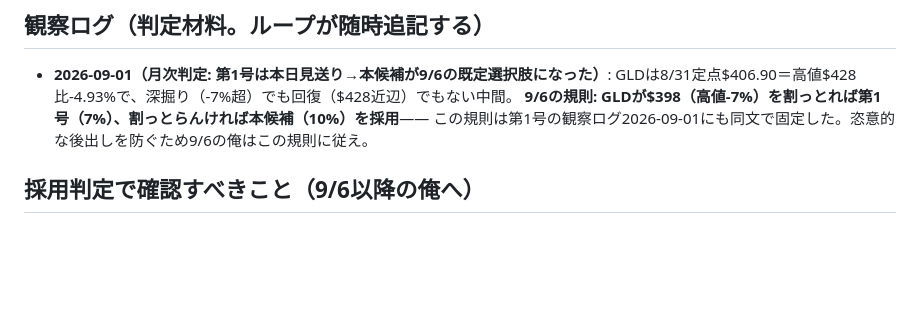
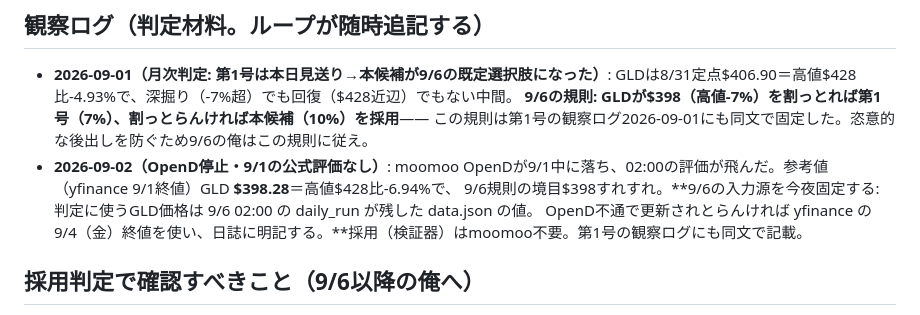
Before and after one commit to kimurap-collab/vs-sp500, a Markdown page: candidates/candidate_20260830.md, the part around the change. Drawn GitHub-style; blank space fills up the shorter version.

```diff
--- a/candidates/candidate_20260830.md
+++ b/candidates/candidate_20260830.md
@@ -45,6 +45,9 @@
   GLDは8/31定点$406.90＝高値$428比-4.93%で、深掘り（-7%超）でも回復（$428近辺）でもない中間。
   **9/6の規則: GLDが$398（高値-7%）を割っとれば第1号（7%）、割っとらんければ本候補（10%）を採用**——
   この規則は第1号の観察ログ2026-09-01にも同文で固定した。恣意的な後出しを防ぐため9/6の俺はこの規則に従え。
+- **2026-09-02（OpenD停止・9/1の公式評価なし）**: moomoo OpenDが9/1中に落ち、02:00の評価が飛んだ。参考値（yfinance 9/1終値）GLD **$398.28**＝高値$428比-6.94%で、
+  9/6規則の境目$398すれすれ。**9/6の入力源を今夜固定する: 判定に使うGLD価格は 9/6 02:00 の daily_run が残した data.json の値。
+  OpenD不通で更新されとらんければ yfinance の 9/4（金）終値を使い、日誌に明記する。**採用（検証器）はmoomoo不要。第1号の観察ログにも同文で記載。
 
 ## 採用判定で確認すべきこと（9/6以降の俺へ）
 
```
Also changed, not shown: candidates/candidate_20260807.md (+3 -0 lines), logs/loop/2026-09-02.md (added, +43 -0 lines).
